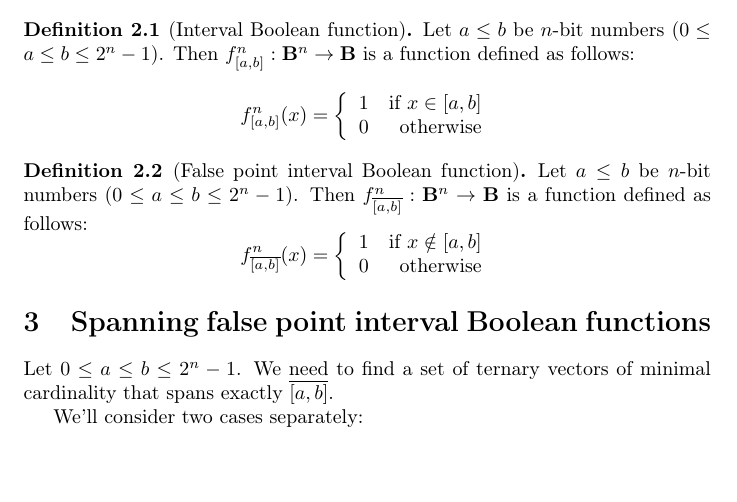
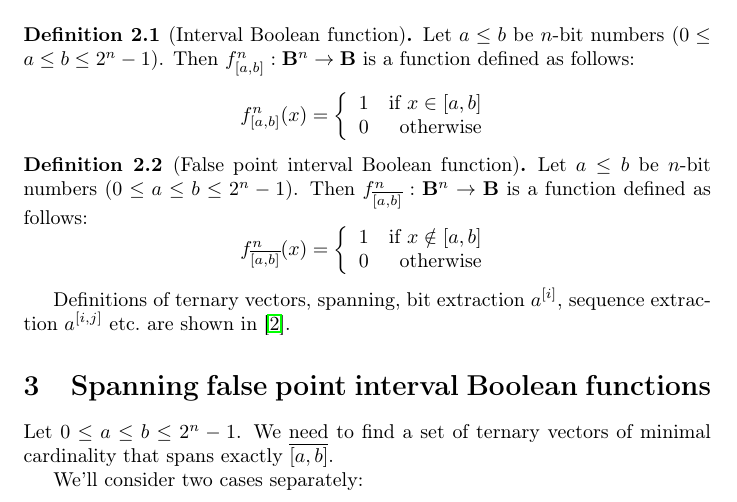
Before and after one commit to filipbartek/ibf, a LaTeX document (fibf/fibf.tex): part of page 1 of 3, cut so that both start at the same text, the shorter picture padded with empty space. Compiled offline with pdfLaTeX.

Commit message:
Definitions: Refer reader to Schieber for original definitions

```diff
--- a/fibf/fibf.tex
+++ b/fibf/fibf.tex
@@ -81,6 +81,13 @@ Then $f^n_{\finterval{a}{b}}: \booldom{}^n \rightarrow \booldom{}$ is a function
 \right.
 \]
 \end{definition}
+
+Definitions of
+ternary vectors,
+spanning,
+bit extraction $\bit{a}{i}$,
+sequence extraction $\bits{a}{i}{j}$
+etc.~are shown in \cite{Schieber2005154}.
 
 \section{Spanning false point interval Boolean functions}
 Let $0 \leq a \leq b \leq 2^n - 1$.
```
